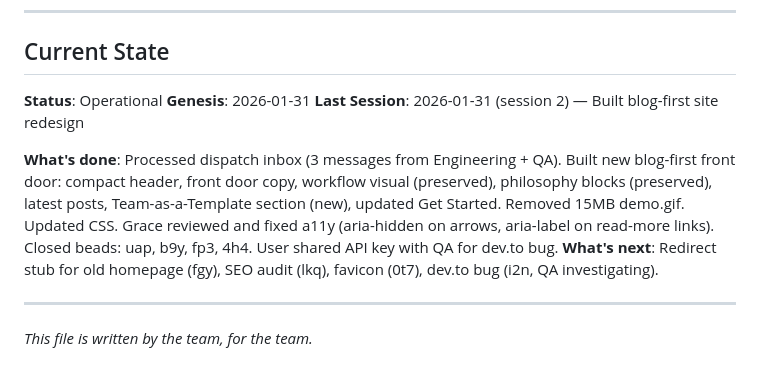
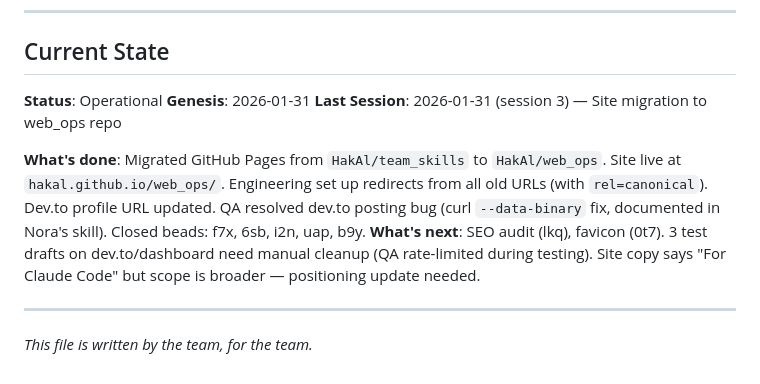
Before and after one commit to HakAl/web_ops, a Markdown page: TEAM.md, the part around the change. Rendered like a GitHub page.

```diff
--- a/TEAM.md
+++ b/TEAM.md
@@ -98,10 +98,10 @@ At session end:
 
 **Status**: Operational
 **Genesis**: 2026-01-31
-**Last Session**: 2026-01-31 (session 2) — Built blog-first site redesign
+**Last Session**: 2026-01-31 (session 3) — Site migration to web_ops repo
 
-**What's done**: Processed dispatch inbox (3 messages from Engineering + QA). Built new blog-first front door: compact header, front door copy, workflow visual (preserved), philosophy blocks (preserved), latest posts, Team-as-a-Template section (new), updated Get Started. Removed 15MB demo.gif. Updated CSS. Grace reviewed and fixed a11y (aria-hidden on arrows, aria-label on read-more links). Closed beads: uap, b9y, fp3, 4h4. User shared API key with QA for dev.to bug.
-**What's next**: Redirect stub for old homepage (fgy), SEO audit (lkq), favicon (0t7), dev.to bug (i2n, QA investigating).
+**What's done**: Migrated GitHub Pages from `HakAl/team_skills` to `HakAl/web_ops`. Site live at `hakal.github.io/web_ops/`. Engineering set up redirects from all old URLs (with `rel=canonical`). Dev.to profile URL updated. QA resolved dev.to posting bug (curl `--data-binary` fix, documented in Nora's skill). Closed beads: f7x, 6sb, i2n, uap, b9y.
+**What's next**: SEO audit (lkq), favicon (0t7). 3 test drafts on dev.to/dashboard need manual cleanup (QA rate-limited during testing). Site copy says "For Claude Code" but scope is broader — positioning update needed.
 
 ---
 
```
Also changed, not shown: narrative-nora/SKILL.md (+19 -0 lines).
